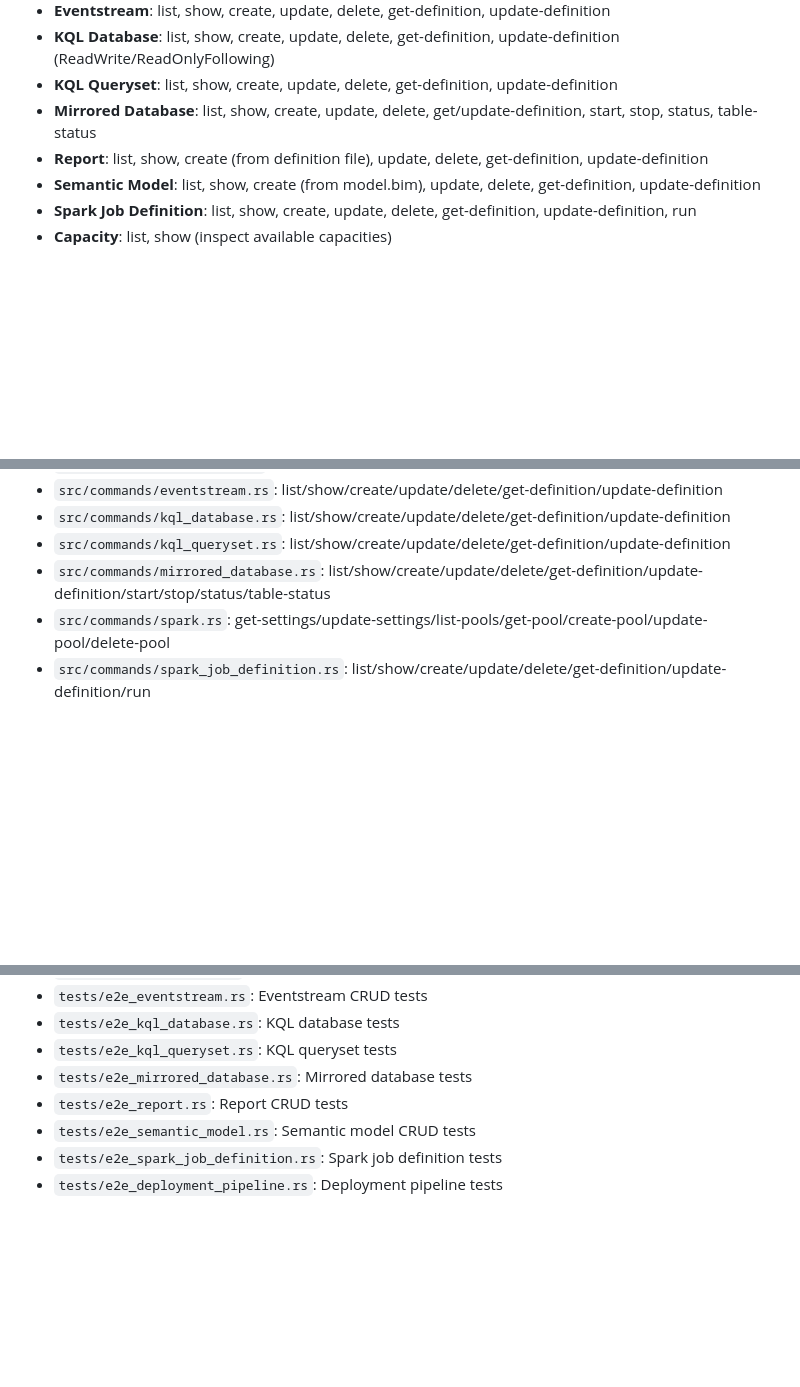
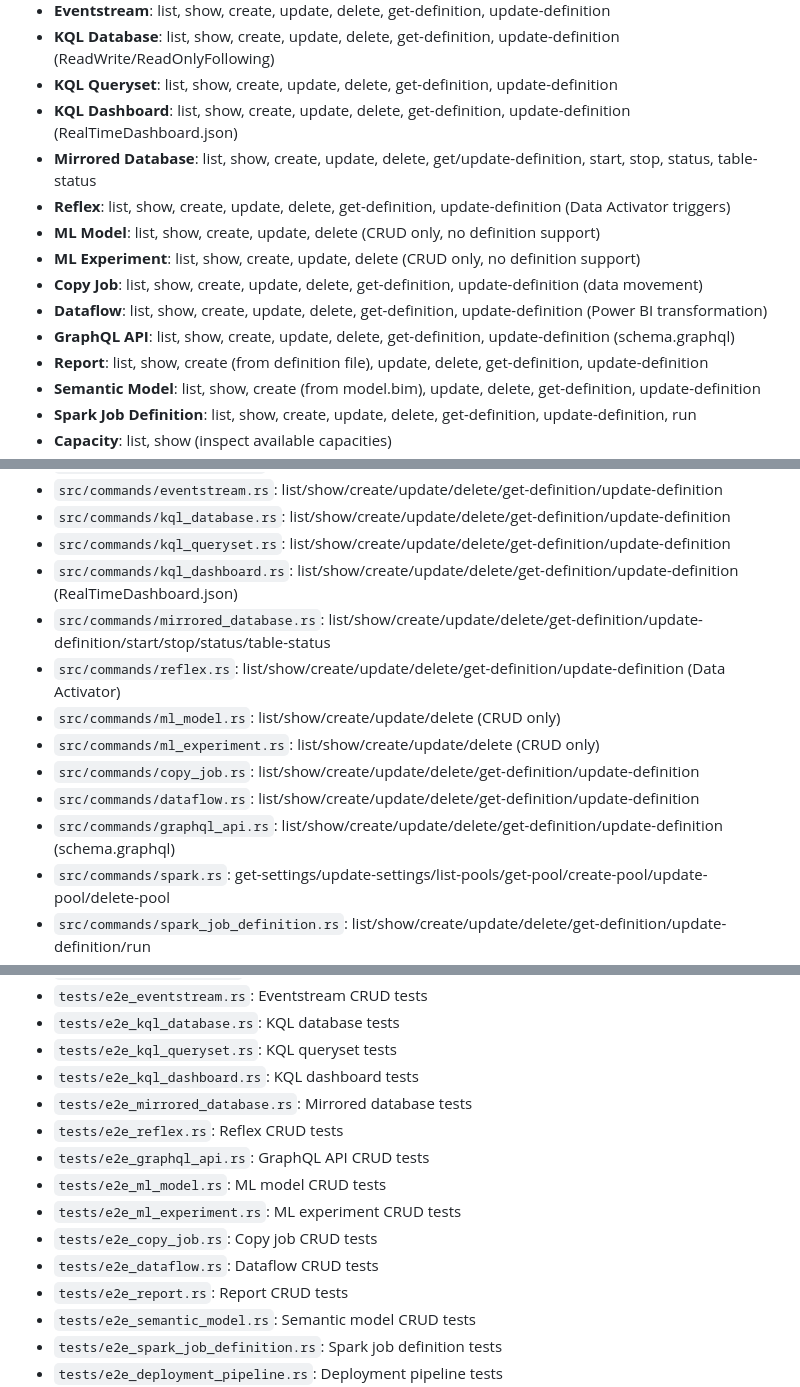
Before and after one commit to cmaneu/fabio, a Markdown page: AGENTS.md, 3 parts joined by grey strips. GitHub-like rendering; blank space fills up the shorter version.

Commit message:
docs: update AGENTS.md with 37 command groups, 265 subcommands, 360 tests

```diff
--- a/AGENTS.md
+++ b/AGENTS.md
@@ -55,7 +55,14 @@ https://trevinsays.com/p/10-principles-for-agent-native-clis
 - **Eventstream**: list, show, create, update, delete, get-definition, update-definition
 - **KQL Database**: list, show, create, update, delete, get-definition, update-definition (ReadWrite/ReadOnlyFollowing)
 - **KQL Queryset**: list, show, create, update, delete, get-definition, update-definition
+- **KQL Dashboard**: list, show, create, update, delete, get-definition, update-definition (RealTimeDashboard.json)
 - **Mirrored Database**: list, show, create, update, delete, get/update-definition, start, stop, status, table-status
+- **Reflex**: list, show, create, update, delete, get-definition, update-definition (Data Activator triggers)
+- **ML Model**: list, show, create, update, delete (CRUD only, no definition support)
+- **ML Experiment**: list, show, create, update, delete (CRUD only, no definition support)
+- **Copy Job**: list, show, create, update, delete, get-definition, update-definition (data movement)
+- **Dataflow**: list, show, create, update, delete, get-definition, update-definition (Power BI transformation)
+- **GraphQL API**: list, show, create, update, delete, get-definition, update-definition (schema.graphql)
 - **Report**: list, show, create (from definition file), update, delete, get-definition, update-definition
 - **Semantic Model**: list, show, create (from model.bim), update, delete, get-definition, update-definition
 - **Spark Job Definition**: list, show, create, update, delete, get-definition, update-definition, run
@@ -149,7 +156,14 @@ https://trevinsays.com/p/10-principles-for-agent-native-clis
 - `src/commands/eventstream.rs`: list/show/create/update/delete/get-definition/update-definition
 - `src/commands/kql_database.rs`: list/show/create/update/delete/get-definition/update-definition
 - `src/commands/kql_queryset.rs`: list/show/create/update/delete/get-definition/update-definition
+- `src/commands/kql_dashboard.rs`: list/show/create/update/delete/get-definition/update-definition (RealTimeDashboard.json)
 - `src/commands/mirrored_database.rs`: list/show/create/update/delete/get-definition/update-definition/start/stop/status/table-status
+- `src/commands/reflex.rs`: list/show/create/update/delete/get-definition/update-definition (Data Activator)
+- `src/commands/ml_model.rs`: list/show/create/update/delete (CRUD only)
+- `src/commands/ml_experiment.rs`: list/show/create/update/delete (CRUD only)
+- `src/commands/copy_job.rs`: list/show/create/update/delete/get-definition/update-definition
+- `src/commands/dataflow.rs`: list/show/create/update/delete/get-definition/update-definition
+- `src/commands/graphql_api.rs`: list/show/create/update/delete/get-definition/update-definition (schema.graphql)
 - `src/commands/spark.rs`: get-settings/update-settings/list-pools/get-pool/create-pool/update-pool/delete-pool
 - `src/commands/spark_job_definition.rs`: list/show/create/update/delete/get-definition/update-definition/run
 - `src/commands/capacity.rs`: list/show
@@ -186,7 +200,14 @@ https://trevinsays.com/p/10-principles-for-agent-native-clis
 - `tests/e2e_eventstream.rs`: Eventstream CRUD tests
 - `tests/e2e_kql_database.rs`: KQL database tests
 - `tests/e2e_kql_queryset.rs`: KQL queryset tests
+- `tests/e2e_kql_dashboard.rs`: KQL dashboard tests
 - `tests/e2e_mirrored_database.rs`: Mirrored database tests
+- `tests/e2e_reflex.rs`: Reflex CRUD tests
+- `tests/e2e_graphql_api.rs`: GraphQL API CRUD tests
+- `tests/e2e_ml_model.rs`: ML model CRUD tests
+- `tests/e2e_ml_experiment.rs`: ML experiment CRUD tests
+- `tests/e2e_copy_job.rs`: Copy job CRUD tests
+- `tests/e2e_dataflow.rs`: Dataflow CRUD tests
 - `tests/e2e_report.rs`: Report CRUD tests
 - `tests/e2e_semantic_model.rs`: Semantic model CRUD tests
 - `tests/e2e_spark_job_definition.rs`: Spark job definition tests
```
Also changed, not shown: other parts of AGENTS.md (+3 -3 lines).
